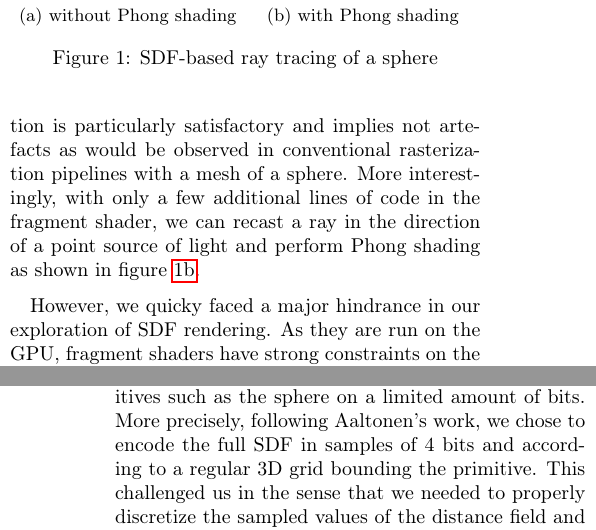
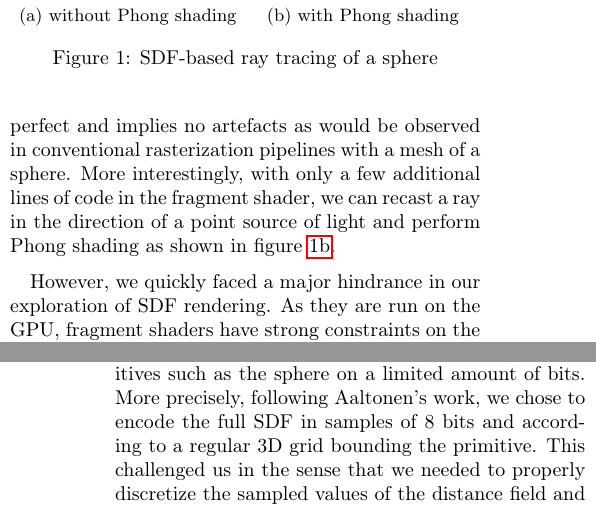
Before and after one commit to feldspath/INF515, a LaTeX document (report/intermediate.tex): two parts of the columns of pages 1 and 2 of 4, joined at a grey line, cut so that both start at the same text. Compiled offline with pdfLaTeX.

Commit message:
doc(report): minor corrections

```diff
--- a/report/intermediate.tex
+++ b/report/intermediate.tex
@@ -77,14 +77,14 @@ As a first preliminary work, we decided to implement a full sphere tracing pipel
     \label{fig:sphere-tracing}
 \end{figure}
 
-As can be seen on image \ref{fig:sphere-tracing}, the obtained resolution is particularly satisfactory and implies not artefacts as would be observed in conventional rasterization pipelines with a mesh of a sphere. More interestingly, with only a few additional lines of code in the fragment shader, we can recast a ray in the direction of a point source of light and perform Phong shading as shown in figure \ref{sfig:sphere-tracing2}.
+As can be seen on image \ref{fig:sphere-tracing}, the obtained resolution is perfect and implies no artefacts as would be observed in conventional rasterization pipelines with a mesh of a sphere. More interestingly, with only a few additional lines of code in the fragment shader, we can recast a ray in the direction of a point source of light and perform Phong shading as shown in figure \ref{sfig:sphere-tracing2}.
 
-However, we quicky faced a major hindrance in our exploration of SDF rendering. As they are run on the GPU, fragment shaders have strong constraints on the \textit{uniform} values that can be shared and updated between the "client", namely the CPU processing all the transformations of the scene and its inputs, and the "server", namely the GPU whose behaviour is controlled by shaders that being executed in a very parallelized fashion have a very restrictive way of exchanging information. More precisely, if we want to add reflections of other objects, shadows induced by various obstructing objects, take into account multiple reflexions to render soft shadows or add a growing number of lights in the scene, we need to pass all these information to the context of the shader which becomes clearly intractable as the scene grows in complexity. As a consequence, except for single shot and handcrafted scenes as can be found on \textit{Shadertoy}\footnote{\url{https://www.shadertoy.com/}}, this approach does not scale to a modular and generic editing tool as we envisioned to do.
+However, we quickly faced a major hindrance in our exploration of SDF rendering. As they are run on the GPU, fragment shaders have strong constraints on the \textit{uniform} values that can be shared and updated between the "client", namely the CPU processing all the transformations of the scene and its inputs, and the "server", namely the GPU whose behaviour is controlled by shaders that being executed in a very parallelized fashion have a very restrictive way of exchanging information. More precisely, if we want to add reflections of other objects, shadows induced by various obstructing objects, take into account multiple reflexions to render soft shadows or add a growing number of lights in the scene, we need to pass all these information to the context of the shader which becomes clearly intractable as the scene grows in complexity. As a consequence, except for single shot and handcrafted scenes as can be found on \textit{Shadertoy}\footnote{\url{https://www.shadertoy.com/}}, this approach does not scale to a modular and generic editing tool as we envisioned to do.
 
 Following a talk given by Sebastian Aaltonen at the Advanced Graphics Techniques Tutorial of GDC 2018 and entitled \textit{GPU-Based Clay Simulation and Ray-Tracing Tech in 'Claybook'}\footnote{\url{https://www.gdcvault.com/play/1025316/Advanced-Graphics-Techniques-Tutorial-GPU}}, we decided to turn to discretized versions of SDFs represented as volume textures (i.e 3D texture) and generated in \textit{compute shaders}.
 
 \textit{Compute shaders} are not part of the regular rendering pipeline but allow to perform arbitrary operations on the GPU, for example generate textures on the fly in the GPU. More interestingly, \textit{compute shader} jobs are dispatched according to cartesian coordinates such as $x$, $y$ and $z$ and are thus, if properly designed, particularly suited to the task of handling volume textures. Nevertheless, a major constraint due to the GPU architecture is the notion of \textit{shared memory} and \textit{cache misses} that requires to devise proper workaround and heuristics. In his talk, Sebastian Aaltonen describes how he and his teammates generate a SDF texture from a set of predefined "brushes" (similar to primitives) and operations on such instanciated brushes (e.g.\ union, morphing, etc).
 
-In order to get our hands with these notions, we decided to implement our own SDF sampling strategy and resulting rendering pipeline. To this extent, we, once again, decided to sample the SDF of simple primitives such as the sphere on a limited amount of bits. More precisely, following Aaltonen's work, we chose to encode the full SDF in samples of $4$ bits and according to a regular 3D grid bounding the primitive. This challenged us in the sense that we needed to properly discretize the sampled values of the distance field and the resolution needed to be wisely chosen. As can be seen in figure \ref{fig:sampled-sphere}, finer sampling resolutions of the SDF give finer visual renderings of the sphere.
+In order to get our hands with these notions, we decided to implement our own SDF sampling strategy and resulting rendering pipeline. To this extent, we, once again, decided to sample the SDF of simple primitives such as the sphere on a limited amount of bits. More precisely, following Aaltonen's work, we chose to encode the full SDF in samples of $8$ bits and according to a regular 3D grid bounding the primitive. This challenged us in the sense that we needed to properly discretize the sampled values of the distance field and the resolution needed to be wisely chosen. As can be seen in figure \ref{fig:sampled-sphere}, finer sampling resolutions of the SDF give finer visual renderings of the sphere.
 
 \begin{figure}
```
Also changed, not shown: report/intermediate.tex (14 more changed lines).
